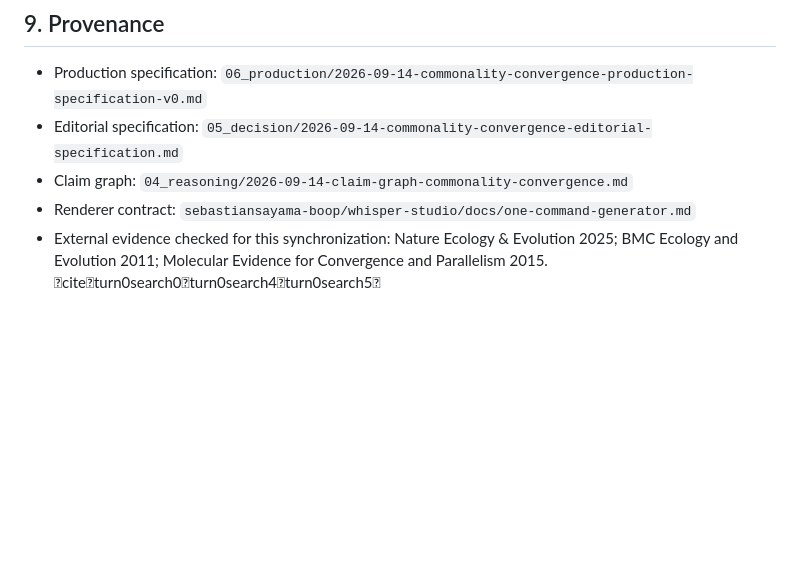
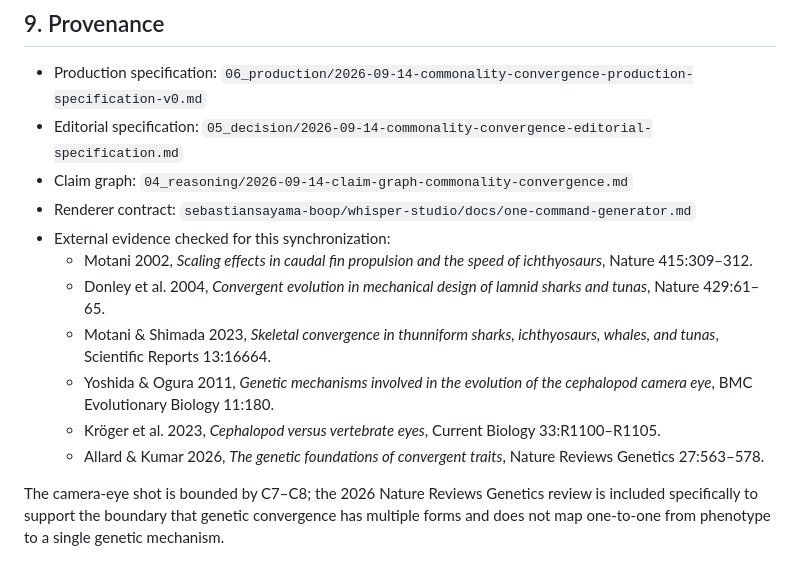
Before and after one commit to sebastiansayama-boop/content_factory, a Markdown page: 06_production/2026-09-14-commonality-convergence-authored-shot-pack-v0.md, the part around the change. GitHub-like rendering; blank space fills up the shorter version.

Commit message:
Complete external evidence provenance for convergence shot pack

```diff
--- a/06_production/2026-09-14-commonality-convergence-authored-shot-pack-v0.md
+++ b/06_production/2026-09-14-commonality-convergence-authored-shot-pack-v0.md
@@ -104,4 +104,12 @@ Production remains blocked until those inputs exist.
 - Editorial specification: `05_decision/2026-09-14-commonality-convergence-editorial-specification.md`
 - Claim graph: `04_reasoning/2026-09-14-claim-graph-commonality-convergence.md`
 - Renderer contract: `sebastiansayama-boop/whisper-studio/docs/one-command-generator.md`
-- External evidence checked for this synchronization: Nature Ecology & Evolution 2025; BMC Ecology and Evolution 2011; Molecular Evidence for Convergence and Parallelism 2015. citeturn0search0turn0search4turn0search5
+- External evidence checked for this synchronization:
+  - Motani 2002, *Scaling effects in caudal fin propulsion and the speed of ichthyosaurs*, Nature 415:309–312.
+  - Donley et al. 2004, *Convergent evolution in mechanical design of lamnid sharks and tunas*, Nature 429:61–65.
+  - Motani & Shimada 2023, *Skeletal convergence in thunniform sharks, ichthyosaurs, whales, and tunas*, Scientific Reports 13:16664.
+  - Yoshida & Ogura 2011, *Genetic mechanisms involved in the evolution of the cephalopod camera eye*, BMC Evolutionary Biology 11:180.
+  - Kröger et al. 2023, *Cephalopod versus vertebrate eyes*, Current Biology 33:R1100–R1105.
+  - Allard & Kumar 2026, *The genetic foundations of convergent traits*, Nature Reviews Genetics 27:563–578.
+
+The camera-eye shot is bounded by C7–C8; the 2026 Nature Reviews Genetics review is included specifically to support the boundary that genetic convergence has multiple forms and does not map one-to-one from phenotype to a single genetic mechanism.
```
